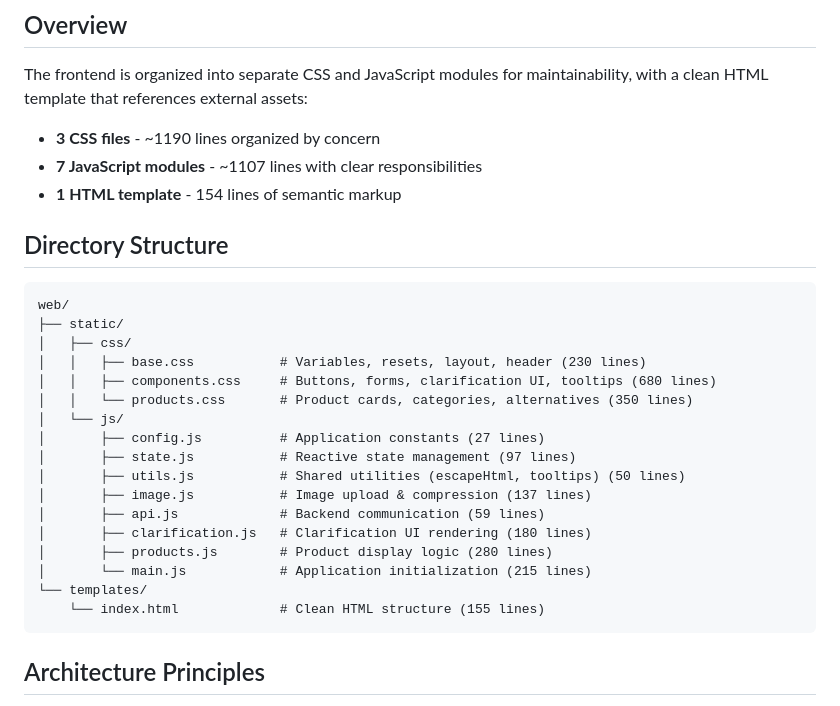
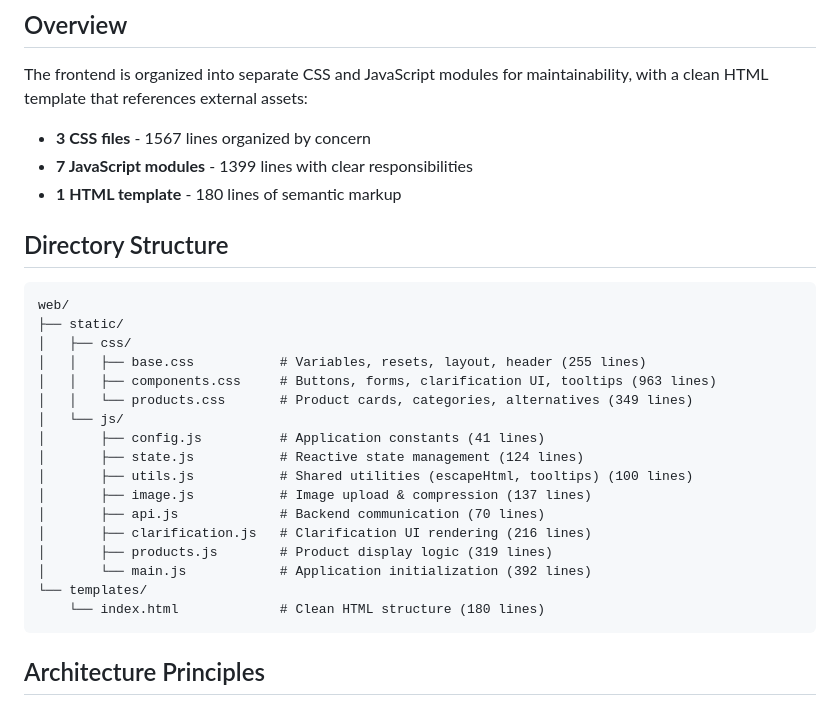
Before and after one commit to tim06927/Daiy, a Markdown page: web/static/README.md, the part around the change. Drawn GitHub-style.

````diff
--- a/web/static/README.md
+++ b/web/static/README.md
@@ -6,9 +6,9 @@ This document describes the modular frontend architecture in `/web/static/`.
 
 The frontend is organized into separate CSS and JavaScript modules for maintainability, with a clean HTML template that references external assets:
 
-- **3 CSS files** - ~1190 lines organized by concern
-- **7 JavaScript modules** - ~1107 lines with clear responsibilities
-- **1 HTML template** - 154 lines of semantic markup
+- **3 CSS files** - 1567 lines organized by concern
+- **7 JavaScript modules** - 1399 lines with clear responsibilities
+- **1 HTML template** - 180 lines of semantic markup
 
 ## Directory Structure
 
@@ -16,20 +16,20 @@ The frontend is organized into separate CSS and JavaScript modules for maintaina
 web/
 ├── static/
 │   ├── css/
-│   │   ├── base.css           # Variables, resets, layout, header (230 lines)
-│   │   ├── components.css     # Buttons, forms, clarification UI, tooltips (680 lines)
-│   │   └── products.css       # Product cards, categories, alternatives (350 lines)
+│   │   ├── base.css           # Variables, resets, layout, header (255 lines)
+│   │   ├── components.css     # Buttons, forms, clarification UI, tooltips (963 lines)
+│   │   └── products.css       # Product cards, categories, alternatives (349 lines)
 │   └── js/
-│       ├── config.js          # Application constants (27 lines)
-│       ├── state.js           # Reactive state management (97 lines)
-│       ├── utils.js           # Shared utilities (escapeHtml, tooltips) (50 lines)
+│       ├── config.js          # Application constants (41 lines)
+│       ├── state.js           # Reactive state management (124 lines)
+│       ├── utils.js           # Shared utilities (escapeHtml, tooltips) (100 lines)
 │       ├── image.js           # Image upload & compression (137 lines)
-│       ├── api.js             # Backend communication (59 lines)
-│       ├── clarification.js   # Clarification UI rendering (180 lines)
-│       ├── products.js        # Product display logic (280 lines)
-│       └── main.js            # Application initialization (215 lines)
+│       ├── api.js             # Backend communication (70 lines)
+│       ├── clarification.js   # Clarification UI rendering (216 lines)
+│       ├── products.js        # Product display logic (319 lines)
+│       └── main.js            # Application initialization (392 lines)
 └── templates/
-    └── index.html             # Clean HTML structure (155 lines)
+    └── index.html             # Clean HTML structure (180 lines)
 ```
 
 ## Architecture Principles
````
Also changed, not shown: README.md (+3 -3 lines).
